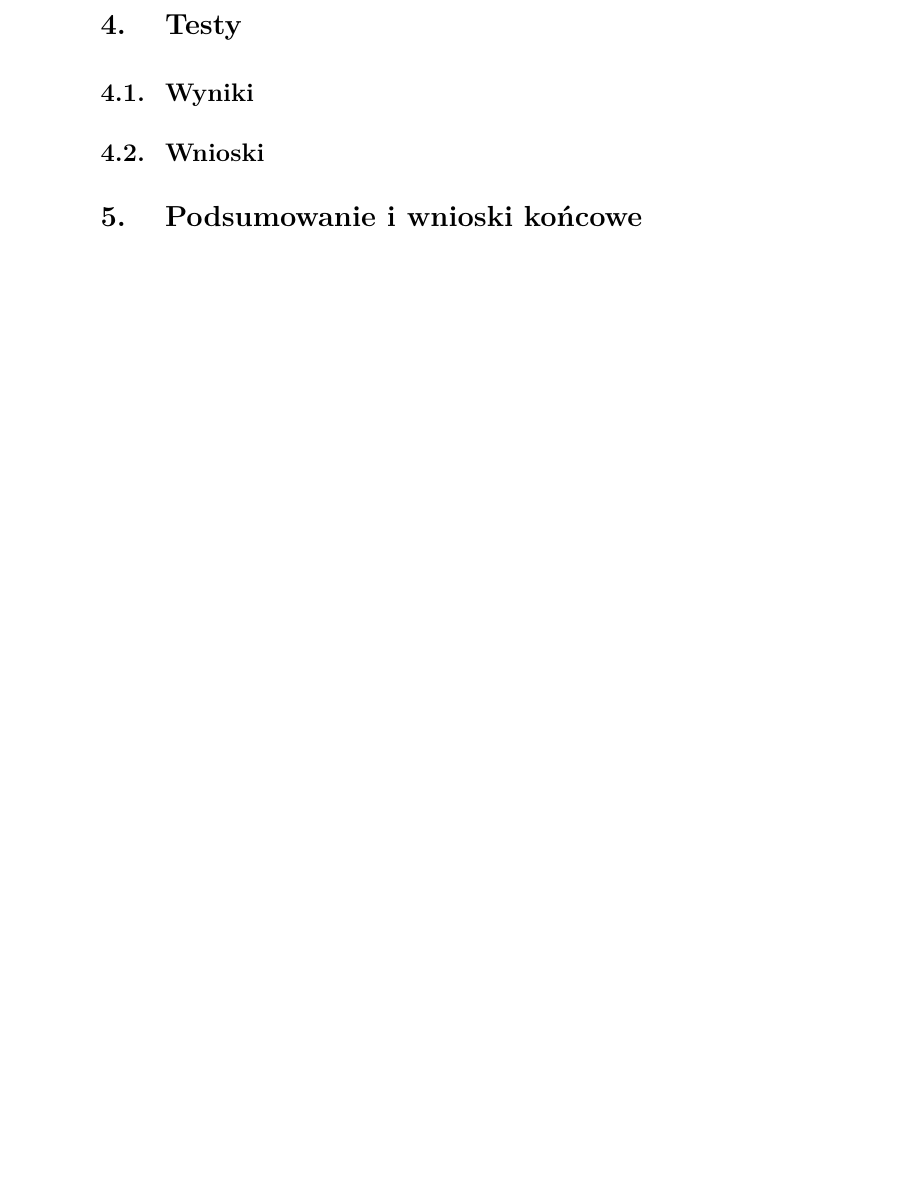
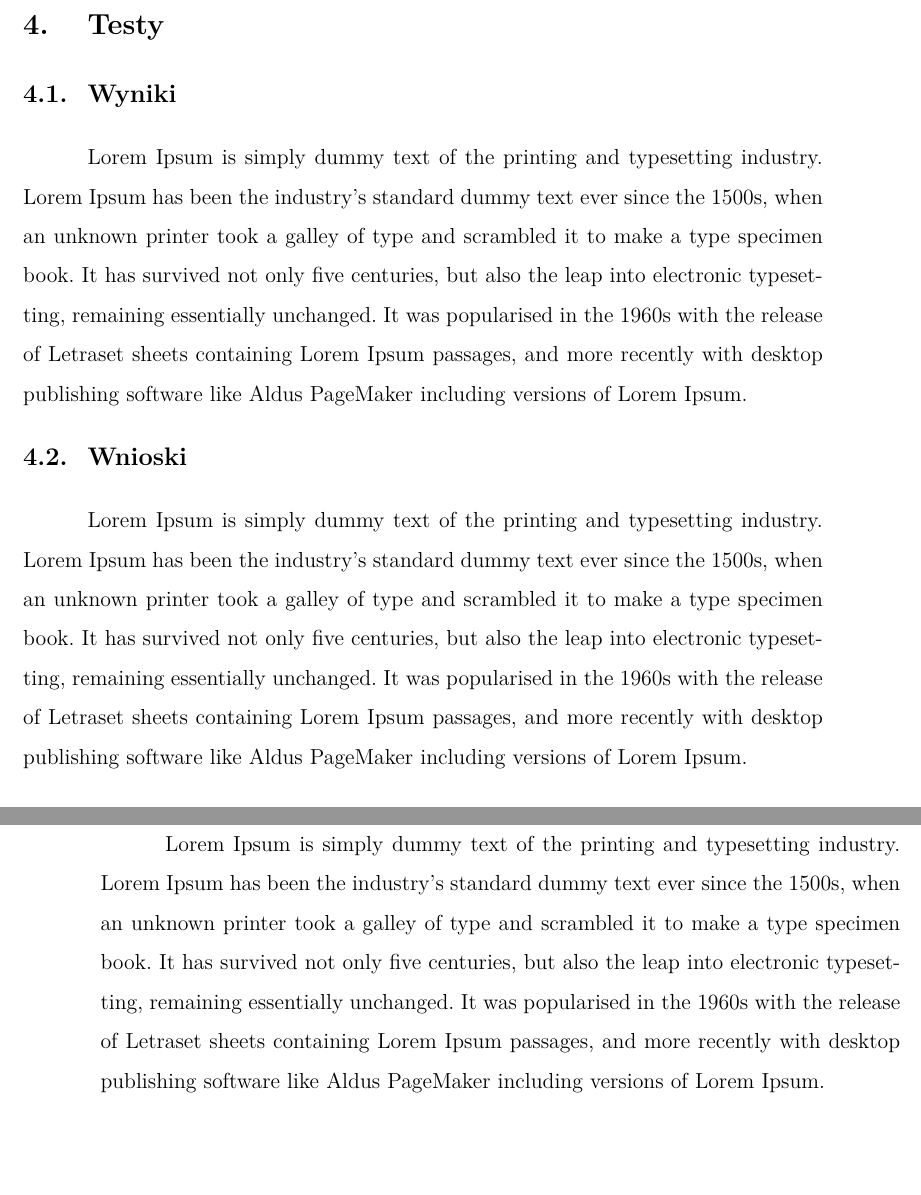
Before and after one commit to gabriellichacz/graph_classification, a LaTeX thesis (thesis/weiiszablon.tex, which reads thesis/partials/attachments.tex, thesis/partials/graphs.tex, thesis/partials/introduction.tex): part of page 5 of 8 before the commit and two parts of pages 6 and 7 of 10 after it, the two joined at a grey line, cut so that both start at the same text, the shorter picture padded with empty space. The pictures show the PDF file thesis/weiiszablon.pdf that the author committed with the source.

Commit message:
thesis template

```diff
--- /dev/null
+++ b/thesis/partials/attachments.tex
@@ -0,0 +1,3 @@
+\addcontentsline{toc}{section}{Załączniki}
+
+Lorem Ipsum is simply dummy text of the printing and typesetting industry. Lorem Ipsum has been the industry's standard dummy text ever since the 1500s, when an unknown printer took a galley of type and scrambled it to make a type specimen book. It has survived not only five centuries, but also the leap into electronic typesetting, remaining essentially unchanged. It was popularised in the 1960s with the release of Letraset sheets containing Lorem Ipsum passages, and more recently with desktop publishing software like Aldus PageMaker including versions of Lorem Ipsum.
--- /dev/null
+++ b/thesis/partials/graphs.tex
@@ -0,0 +1,5 @@
+\subsection{Rodzaje grafów}
+Lorem Ipsum is simply dummy text of the printing and typesetting industry. Lorem Ipsum has been the industry's standard dummy text ever since the 1500s, when an unknown printer took a galley of type and scrambled it to make a type specimen book. It has survived not only five centuries, but also the leap into electronic typesetting, remaining essentially unchanged. It was popularised in the 1960s with the release of Letraset sheets containing Lorem Ipsum passages, and more recently with desktop publishing software like Aldus PageMaker including versions of Lorem Ipsum.
+
+\subsection{Rozpoznawanie grafów}
+Lorem Ipsum is simply dummy text of the printing and typesetting industry. Lorem Ipsum has been the industry's standard dummy text ever since the 1500s, when an unknown printer took a galley of type and scrambled it to make a type specimen book. It has survived not only five centuries, but also the leap into electronic typesetting, remaining essentially unchanged. It was popularised in the 1960s with the release of Letraset sheets containing Lorem Ipsum passages, and more recently with desktop publishing software like Aldus PageMaker including versions of Lorem Ipsum.
--- /dev/null
+++ b/thesis/partials/introduction.tex
@@ -0,0 +1,4 @@
+Lorem Ipsum is simply dummy text of the printing and typesetting industry. Lorem Ipsum has been the industry's standard dummy text ever since the 1500s, when an unknown printer took a galley of type and scrambled it to make a type specimen book. It has survived not only five centuries, but also the leap into electronic typesetting, remaining essentially unchanged. It was popularised in the 1960s with the release of Letraset sheets containing Lorem Ipsum passages, and more recently with desktop publishing software like Aldus PageMaker including versions of Lorem Ipsum.
+
+\subsection{Przegląd literatury}
+Lorem Ipsum is simply dummy text of the printing and typesetting industry. Lorem Ipsum has been the industry's standard dummy text ever since the 1500s, when an unknown printer took a galley of type and scrambled it to make a type specimen book. It has survived not only five centuries, but also the leap into electronic typesetting, remaining essentially unchanged. It was popularised in the 1960s with the release of Letraset sheets containing Lorem Ipsum passages, and more recently with desktop publishing software like Aldus PageMaker including versions of Lorem Ipsum.
--- /dev/null
+++ b/thesis/partials/summary.tex
@@ -0,0 +1 @@
+Lorem Ipsum is simply dummy text of the printing and typesetting industry. Lorem Ipsum has been the industry's standard dummy text ever since the 1500s, when an unknown printer took a galley of type and scrambled it to make a type specimen book. It has survived not only five centuries, but also the leap into electronic typesetting, remaining essentially unchanged. It was popularised in the 1960s with the release of Letraset sheets containing Lorem Ipsum passages, and more recently with desktop publishing software like Aldus PageMaker including versions of Lorem Ipsum.
--- /dev/null
+++ b/thesis/partials/technologies.tex
@@ -0,0 +1 @@
+Lorem Ipsum is simply dummy text of the printing and typesetting industry. Lorem Ipsum has been the industry's standard dummy text ever since the 1500s, when an unknown printer took a galley of type and scrambled it to make a type specimen book. It has survived not only five centuries, but also the leap into electronic typesetting, remaining essentially unchanged. It was popularised in the 1960s with the release of Letraset sheets containing Lorem Ipsum passages, and more recently with desktop publishing software like Aldus PageMaker including versions of Lorem Ipsum.
--- /dev/null
+++ b/thesis/partials/tests.tex
@@ -0,0 +1,5 @@
+\subsection{Wyniki}
+Lorem Ipsum is simply dummy text of the printing and typesetting industry. Lorem Ipsum has been the industry's standard dummy text ever since the 1500s, when an unknown printer took a galley of type and scrambled it to make a type specimen book. It has survived not only five centuries, but also the leap into electronic typesetting, remaining essentially unchanged. It was popularised in the 1960s with the release of Letraset sheets containing Lorem Ipsum passages, and more recently with desktop publishing software like Aldus PageMaker including versions of Lorem Ipsum.
+
+\subsection{Wnioski}
+Lorem Ipsum is simply dummy text of the printing and typesetting industry. Lorem Ipsum has been the industry's standard dummy text ever since the 1500s, when an unknown printer took a galley of type and scrambled it to make a type specimen book. It has survived not only five centuries, but also the leap into electronic typesetting, remaining essentially unchanged. It was popularised in the 1960s with the release of Letraset sheets containing Lorem Ipsum passages, and more recently with desktop publishing software like Aldus PageMaker including versions of Lorem Ipsum.
--- a/thesis/weiiszablon.tex
+++ b/thesis/weiiszablon.tex
@@ -50 +43,0 @@
-\subsection{Wnioski}
```
Also changed, not shown: thesis/partials/bibliography.tex (added, +7 -0 lines), thesis/weiiszablon.pdf, thesis/weiiszablon.tex (25 more changed lines).
